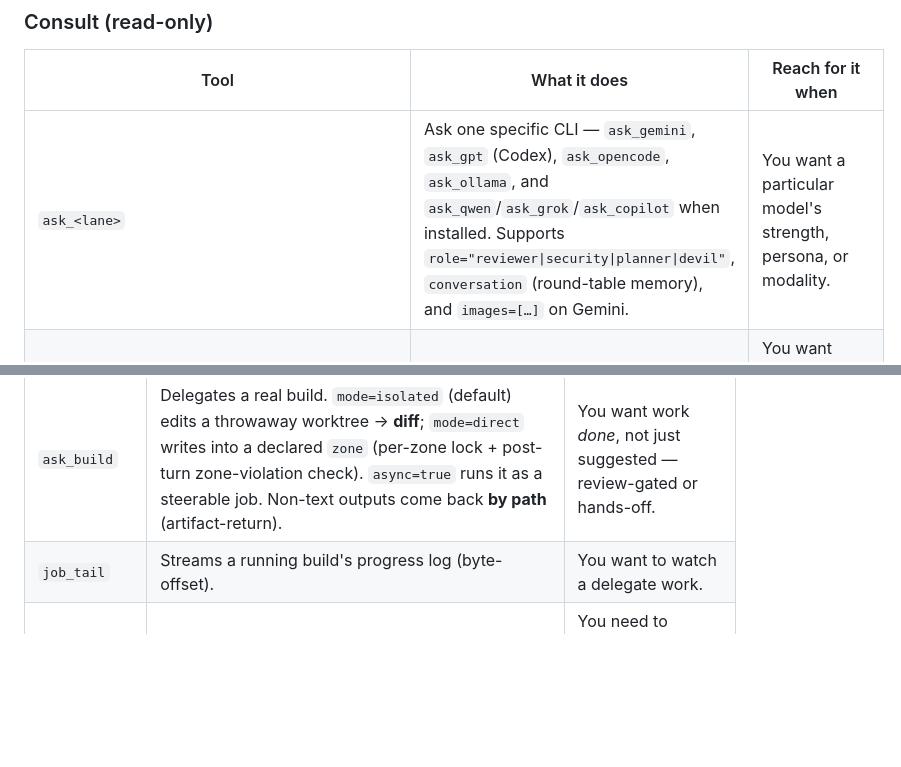
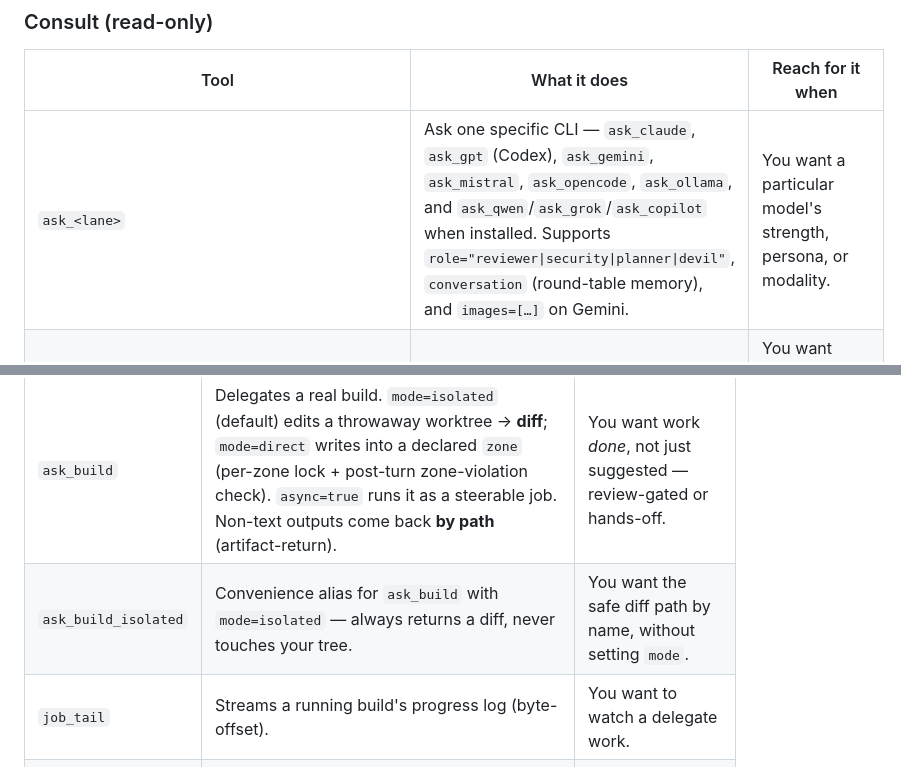
Before and after one commit to JoaoBerne/cli-bridge-mcp, a Markdown page: README.md, 2 parts joined by grey strips. GitHub-like rendering; blank space fills up the shorter version.

Commit message:
docs(readme): complete the tool table (ask_claude/ask_mistral, ask_build_isolated)
The `ask_<lane>` row listed 7 of the 9 lanes — add the two missing ones
(ask_claude, ask_mistral) and document ask_build_isolated as the by-name
alias for `ask_build mode=isolated` (always returns a diff).

Assisted-by: Claude Opus 4.8 (1M context) <noreply@anthropic.com>

```diff
--- a/README.md
+++ b/README.md
@@ -138,7 +138,7 @@ surface; hide/show any with `CLI_BRIDGE_DISABLED_TOOLS` / `CLI_BRIDGE_ENABLED_TO
 ### Consult (read-only)
 | Tool | What it does | Reach for it when |
 |------|--------------|-------------------|
-| `ask_<lane>` | Ask one specific CLI — `ask_gemini`, `ask_gpt` (Codex), `ask_opencode`, `ask_ollama`, and `ask_qwen`/`ask_grok`/`ask_copilot` when installed. Supports `role="reviewer\|security\|planner\|devil"`, `conversation` (round-table memory), and `images=[…]` on Gemini. | You want a particular model's strength, persona, or modality. |
+| `ask_<lane>` | Ask one specific CLI — `ask_claude`, `ask_gpt` (Codex), `ask_gemini`, `ask_mistral`, `ask_opencode`, `ask_ollama`, and `ask_qwen`/`ask_grok`/`ask_copilot` when installed. Supports `role="reviewer\|security\|planner\|devil"`, `conversation` (round-table memory), and `images=[…]` on Gemini. | You want a particular model's strength, persona, or modality. |
 | `ask_all` | Same question to every *free* lane in parallel; returns each answer **plus a disagreement score**. `synthesize: true` adds an agree/disagree summary. | You want breadth fast and a signal of where models diverge (= uncertainty). |
 | `ask_cascade` | Tries lanes in a deterministic order, stops at the first good answer, skips cooled-down lanes; optional confidence-escalation. | You want resilience: a capped/failing lane is skipped automatically. |
 | `ask_best` | A router picks the most suitable lane by `mode` (`fast/cheap/deep/code/review/security`) + your `rate_lane` scores. | You don't want to choose a lane by hand. |
@@ -151,6 +151,7 @@ surface; hide/show any with `CLI_BRIDGE_DISABLED_TOOLS` / `CLI_BRIDGE_ENABLED_TO
 | Tool | What it does | Reach for it when |
 |------|--------------|-------------------|
 | `ask_build` | Delegates a real build. `mode=isolated` (default) edits a throwaway worktree → **diff**; `mode=direct` writes into a declared `zone` (per-zone lock + post-turn zone-violation check). `async=true` runs it as a steerable job. Non-text outputs come back **by path** (artifact-return). | You want work *done*, not just suggested — review-gated or hands-off. |
+| `ask_build_isolated` | Convenience alias for `ask_build` with `mode=isolated` — always returns a diff, never touches your tree. | You want the safe diff path by name, without setting `mode`. |
 | `job_tail` | Streams a running build's progress log (byte-offset). | You want to watch a delegate work. |
 | `build_steer` | Queues a steering instruction for the next turn, or `interrupt=true` cuts the current turn (files kept). | You need to course-correct mid-build without restarting. |
 
```
